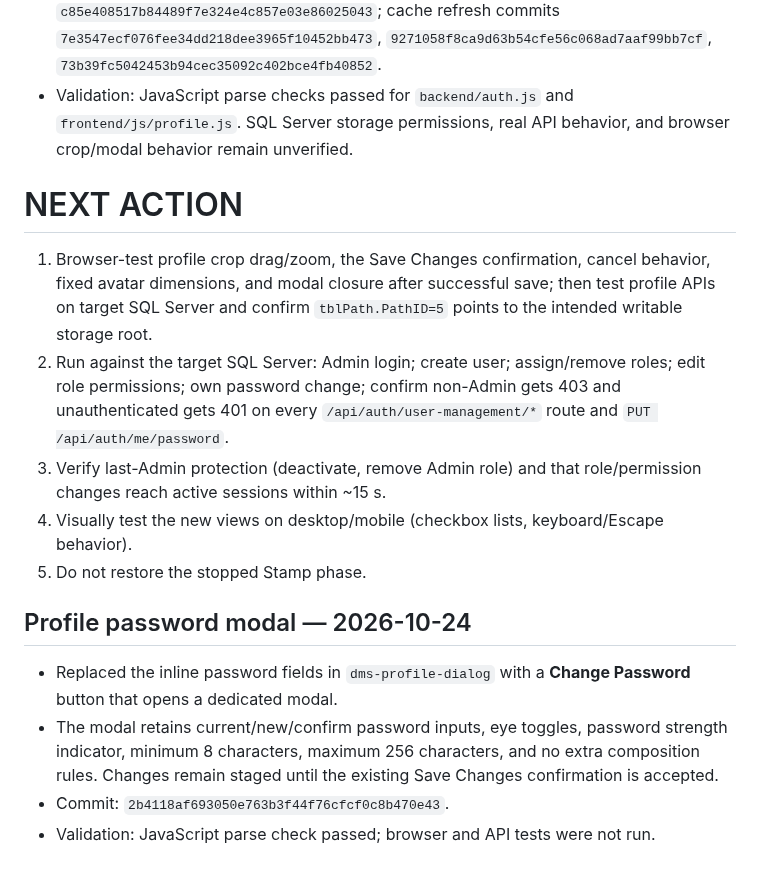
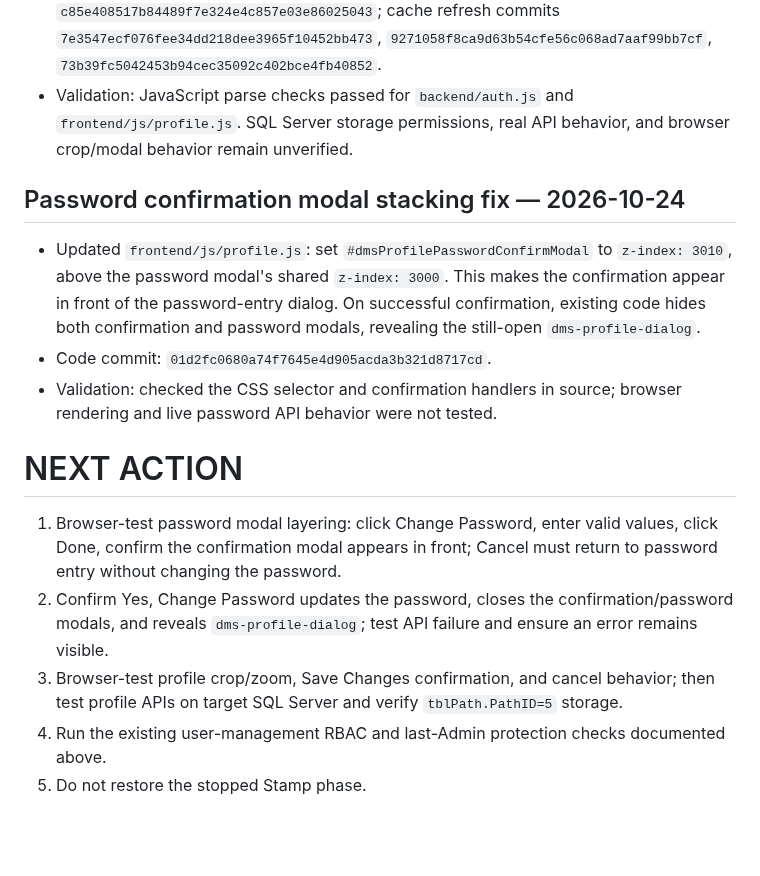
Before and after one commit to AliAbolghandi/Drawing-Management-System-DMS-, a Markdown page: AI_PROJECT_STATE.md, the part around the change. Drawn GitHub-style; blank space fills up the shorter version.

Commit message:
Document password confirmation modal stacking fix

```diff
--- a/AI_PROJECT_STATE.md
+++ b/AI_PROJECT_STATE.md
@@ -228,18 +228,17 @@ User reported that the `Production Reports` section calculates incorrect values,
 - Commits: backend `b2ee17525d3171c5f6ef4d26e72646388c2b94cf`, `ba0344426d61e644c5e1c6745de9789ee5f3e308`; frontend `c78ee4dabfecc79daa7fe53bf16f9c96a8130431`, `5c039dc2ba387cfacc27cf5d0843b6f9fd1fc7da`, `2c9b852ea11080caf93cb56c3a54785a79a185ef`, `2a132661fca96439ccaab2cd77703d3e7bdf6efb`, `c85e408517b84489f7e324e4c857e03e86025043`; cache refresh commits `7e3547ecf076fee34dd218dee3965f10452bb473`, `9271058f8ca9d63b54cfe56c068ad7aaf99bb7cf`, `73b39fc5042453b94cec35092c402bce4fb40852`.
 - Validation: JavaScript parse checks passed for `backend/auth.js` and `frontend/js/profile.js`. SQL Server storage permissions, real API behavior, and browser crop/modal behavior remain unverified.
 
+## Password confirmation modal stacking fix — 2026-10-24
+
+- Updated `frontend/js/profile.js`: set `#dmsProfilePasswordConfirmModal` to `z-index: 3010`, above the password modal's shared `z-index: 3000`. This makes the confirmation appear in front of the password-entry dialog. On successful confirmation, existing code hides both confirmation and password modals, revealing the still-open `dms-profile-dialog`.
+- Code commit: `01d2fc0680a74f7645e4d905acda3b321d8717cd`.
+- Validation: checked the CSS selector and confirmation handlers in source; browser rendering and live password API behavior were not tested.
+
+
 # NEXT ACTION
 
-1. Browser-test profile crop drag/zoom, the Save Changes confirmation, cancel behavior, fixed avatar dimensions, and modal closure after successful save; then test profile APIs on target SQL Server and confirm `tblPath.PathID=5` points to the intended writable storage root.
-2. Run against the target SQL Server: Admin login; create user; assign/remove roles; edit role permissions; own password change; confirm non-Admin gets 403 and unauthenticated gets 401 on every `/api/auth/user-management/*` route and `PUT /api/auth/me/password`.
-3. Verify last-Admin protection (deactivate, remove Admin role) and that role/permission changes reach active sessions within ~15 s.
-4. Visually test the new views on desktop/mobile (checkbox lists, keyboard/Escape behavior).
+1. Browser-test password modal layering: click Change Password, enter valid values, click Done, confirm the confirmation modal appears in front; Cancel must return to password entry without changing the password.
+2. Confirm Yes, Change Password updates the password, closes the confirmation/password modals, and reveals `dms-profile-dialog`; test API failure and ensure an error remains visible.
+3. Browser-test profile crop/zoom, Save Changes confirmation, and cancel behavior; then test profile APIs on target SQL Server and verify `tblPath.PathID=5` storage.
+4. Run the existing user-management RBAC and last-Admin protection checks documented above.
 5. Do not restore the stopped Stamp phase.
-
-
-## Profile password modal — 2026-10-24
-
-- Replaced the inline password fields in `dms-profile-dialog` with a **Change Password** button that opens a dedicated modal.
-- The modal retains current/new/confirm password inputs, eye toggles, password strength indicator, minimum 8 characters, maximum 256 characters, and no extra composition rules. Changes remain staged until the existing Save Changes confirmation is accepted.
-- Commit: `2b4118af693050e763b3f44f76cfcf0c8b470e43`.
-- Validation: JavaScript parse check passed; browser and API tests were not run.
```
